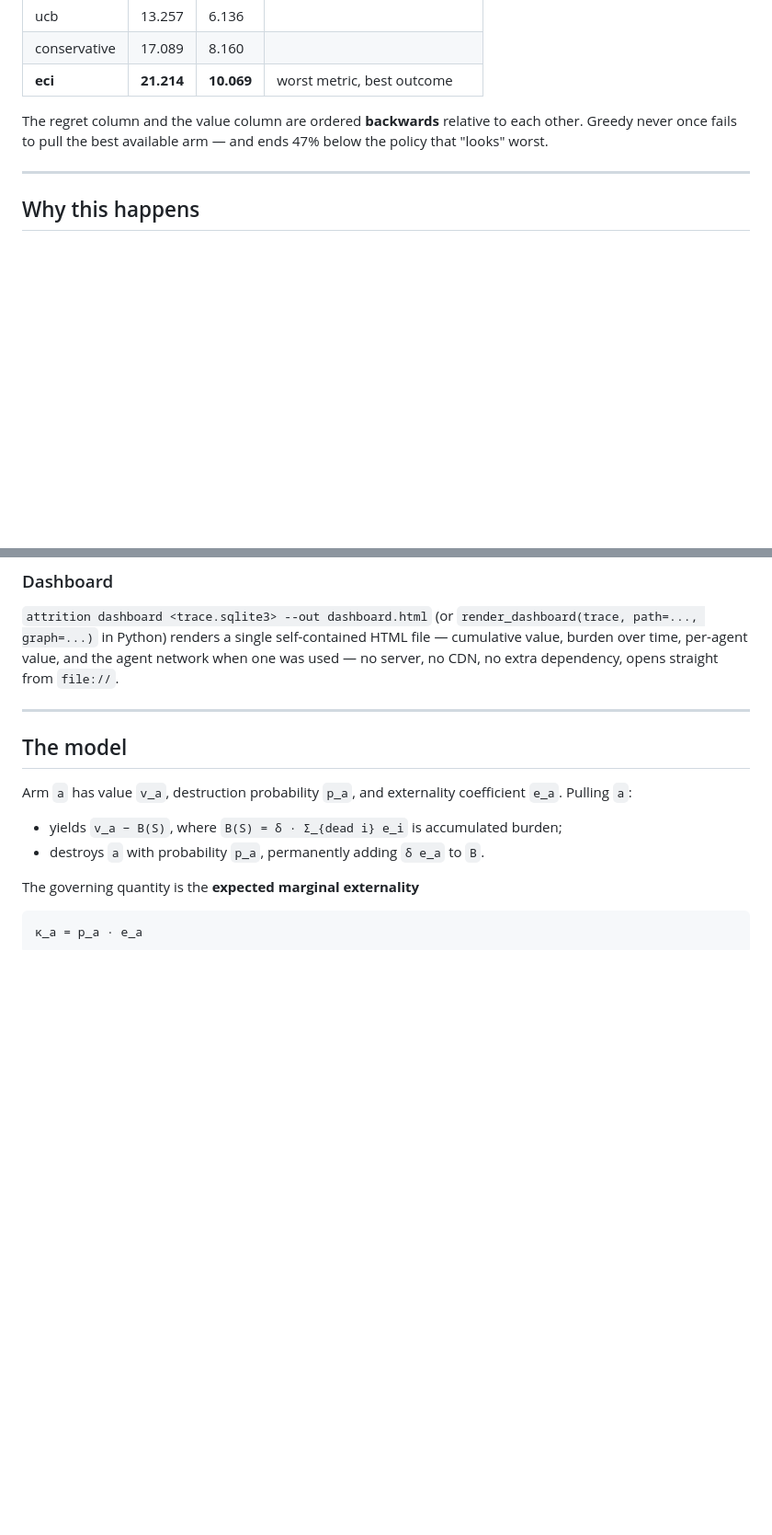
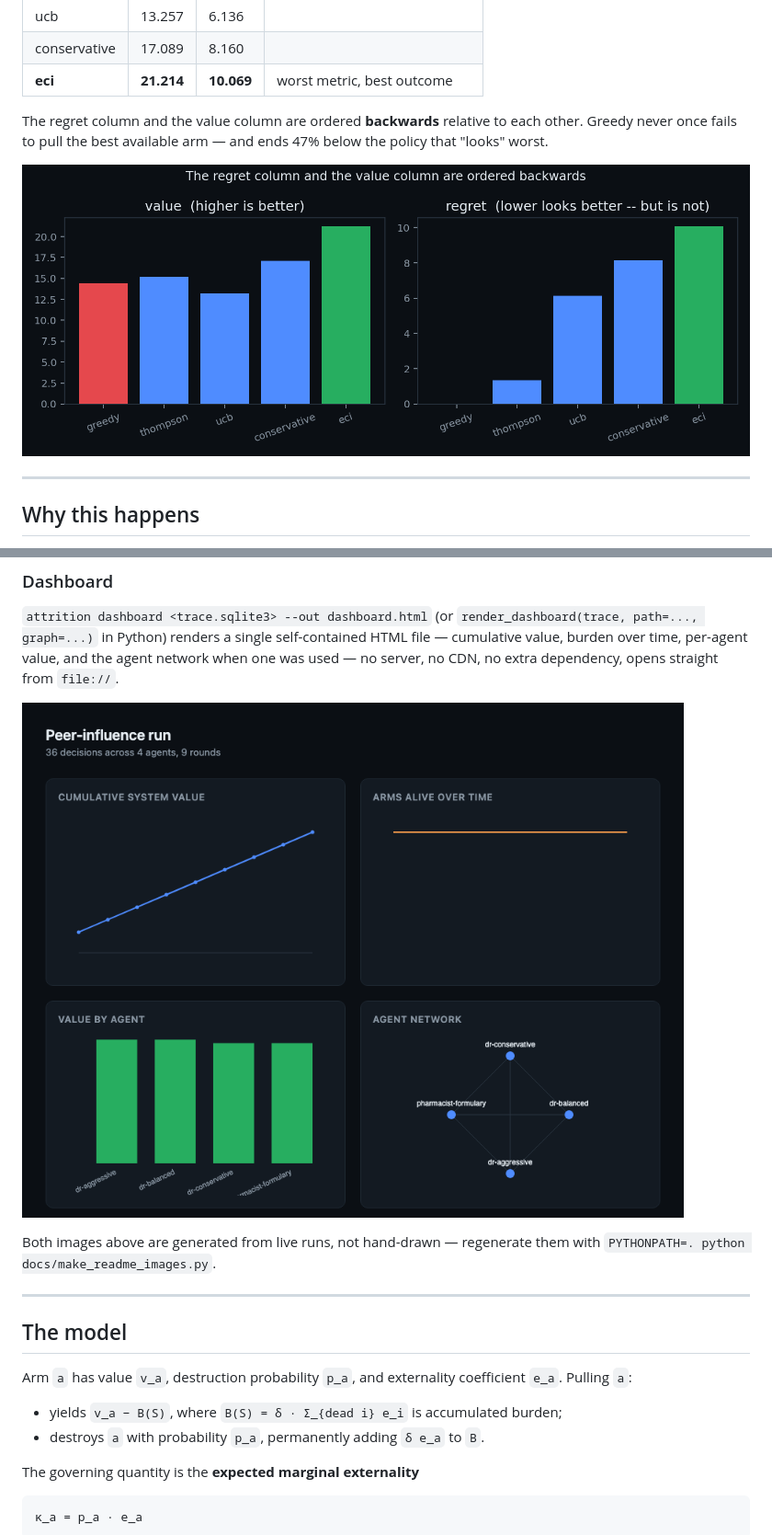
Before and after one commit to NavikkumarModi/attrition, a Markdown page: README.md, 2 parts joined by grey strips. Shown at 92% size. Drawn GitHub-style; pictures changed too: docs/images/dashboard.png (added), docs/images/headline.png (added); blank space fills up the shorter version.

```diff
--- a/README.md
+++ b/README.md
@@ -35,6 +36,8 @@ The regret column and the value column are ordered **backwards** relative to eac
 other. Greedy never once fails to pull the best available arm — and ends 47%
 below the policy that "looks" worst.
 
+![The same five policies, plotted: value climbs left to right while regret climbs with it — the two columns move together, not in opposition to what "low regret" is supposed to mean.](docs/images/headline.png)
+
 ---
 
 ## Why this happens
@@ -206,6 +238,11 @@ choice for the offline stand-in, not a claim about real models. See
 self-contained HTML file — cumulative value, burden over time, per-agent
 value, and the agent network when one was used — no server, no CDN, no extra
 dependency, opens straight from `file://`.
+
+![Rendered dashboard from a real run: cumulative system value, arms-alive-over-time, per-agent value, and the agent network side by side.](docs/images/dashboard.png)
+
+Both images above are generated from live runs, not hand-drawn — regenerate
+them with `PYTHONPATH=. python docs/make_readme_images.py`.
 
 ---
 
```
Also changed, not shown: other parts of README.md (+30 -0 lines), 1 other file.
